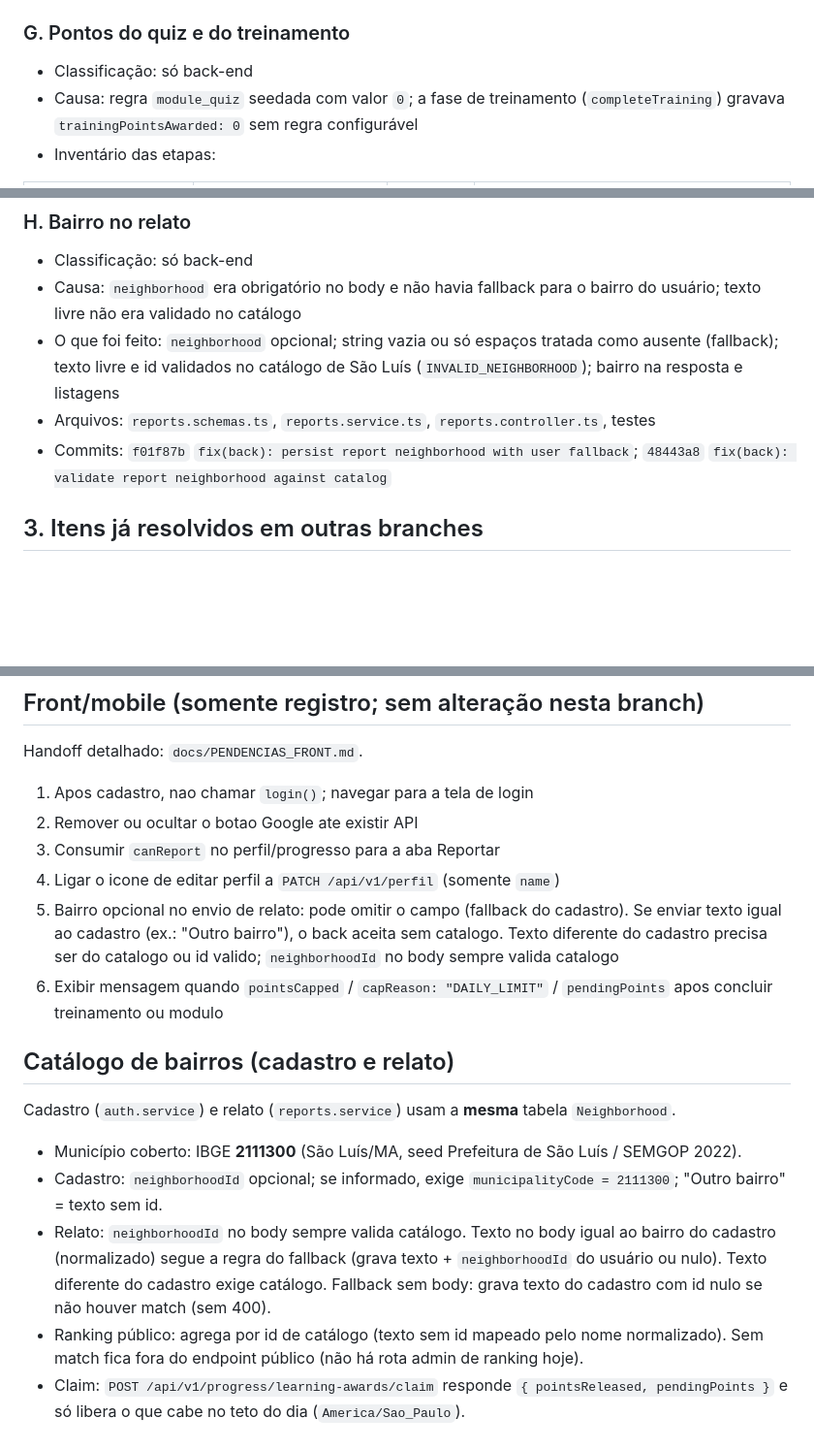
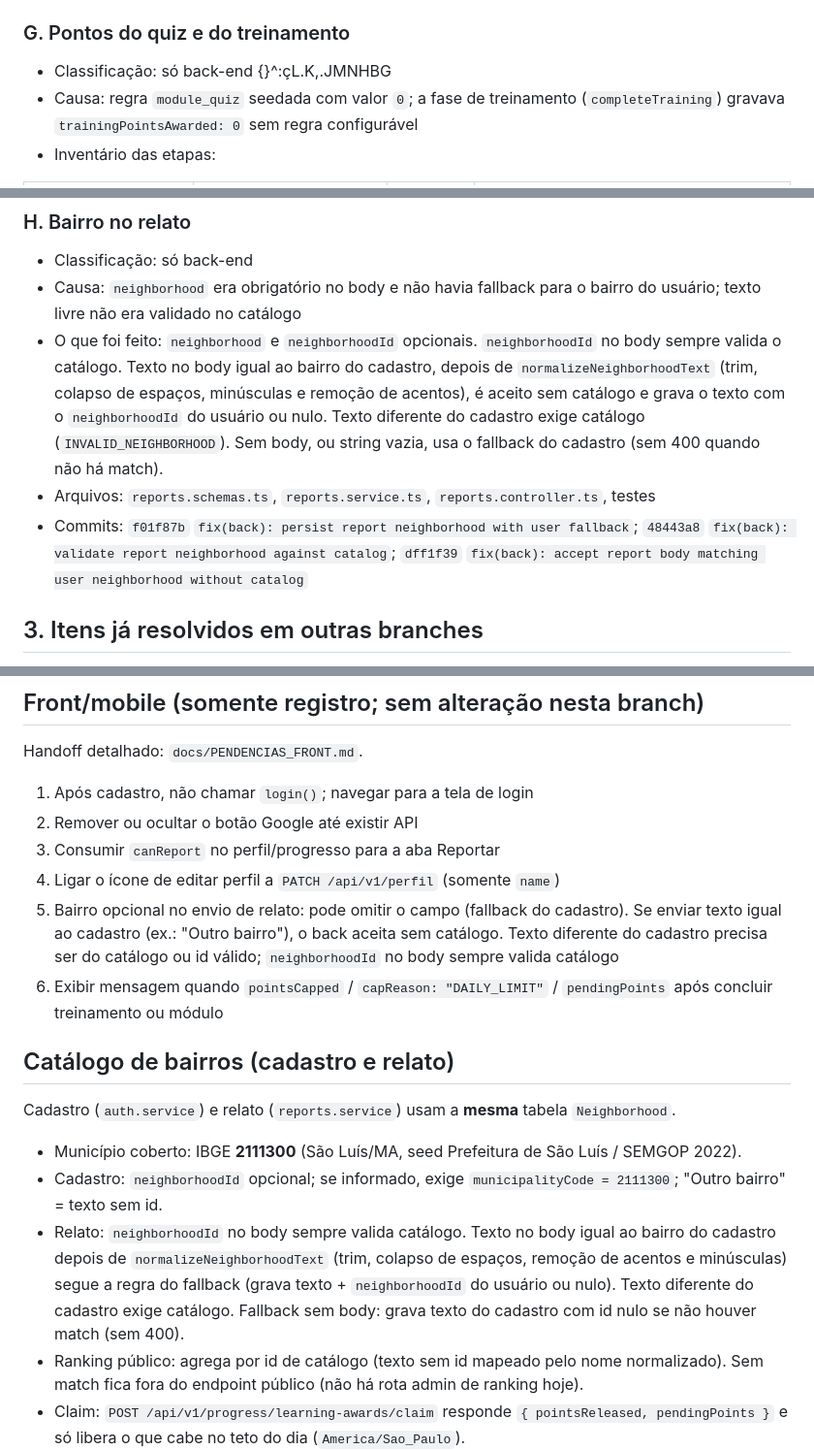
Before and after one commit to ismaelnetodev/equatorial-guardioes-api, a Markdown page: docs/MELHORIAS_BACKEND.md, 3 parts joined by grey strips. Shown at 97% size. Drawn GitHub-style; blank space fills up the shorter version.

```diff
--- a/docs/MELHORIAS_BACKEND.md
+++ b/docs/MELHORIAS_BACKEND.md
@@ -69,7 +69,7 @@ Todas as branches remotas analisadas estavam sem commits exclusivos em relação
 
 ### G. Pontos do quiz e do treinamento
 
-- Classificação: só back-end
+- Classificação: só back-end {}^:çL.K,.JMNHBG
 - Causa: regra `module_quiz` seedada com valor `0`; a fase de treinamento (`completeTraining`) gravava `trainingPointsAwarded: 0` sem regra configurável
 - Inventário das etapas:
 
@@ -89,9 +89,9 @@ Todas as branches remotas analisadas estavam sem commits exclusivos em relação
 
 - Classificação: só back-end
 - Causa: `neighborhood` era obrigatório no body e não havia fallback para o bairro do usuário; texto livre não era validado no catálogo
-- O que foi feito: `neighborhood` opcional; string vazia ou só espaços tratada como ausente (fallback); texto livre e id validados no catálogo de São Luís (`INVALID_NEIGHBORHOOD`); bairro na resposta e listagens
+- O que foi feito: `neighborhood` e `neighborhoodId` opcionais. `neighborhoodId` no body sempre valida o catálogo. Texto no body igual ao bairro do cadastro, depois de `normalizeNeighborhoodText` (trim, colapso de espaços, minúsculas e remoção de acentos), é aceito sem catálogo e grava o texto com o `neighborhoodId` do usuário ou nulo. Texto diferente do cadastro exige catálogo (`INVALID_NEIGHBORHOOD`). Sem body, ou string vazia, usa o fallback do cadastro (sem 400 quando não há match).
 - Arquivos: `reports.schemas.ts`, `reports.service.ts`, `reports.controller.ts`, testes
-- Commits: `f01f87b` `fix(back): persist report neighborhood with user fallback`; `48443a8` `fix(back): validate report neighborhood against catalog`
+- Commits: `f01f87b` `fix(back): persist report neighborhood with user fallback`; `48443a8` `fix(back): validate report neighborhood against catalog`; `dff1f39` `fix(back): accept report body matching user neighborhood without catalog`
 
 ## 3. Itens já resolvidos em outras branches
 
@@ -328,12 +341,12 @@ Motivo de não executar agora: o mobile e os fluxos de progresso/treino dependem
 
 Handoff detalhado: `docs/PENDENCIAS_FRONT.md`.
 
-1. Apos cadastro, nao chamar `login()`; navegar para a tela de login
-2. Remover ou ocultar o botao Google ate existir API
+1. Após cadastro, não chamar `login()`; navegar para a tela de login
+2. Remover ou ocultar o botão Google até existir API
 3. Consumir `canReport` no perfil/progresso para a aba Reportar
-4. Ligar o icone de editar perfil a `PATCH /api/v1/perfil` (somente `name`)
-5. Bairro opcional no envio de relato: pode omitir o campo (fallback do cadastro). Se enviar texto igual ao cadastro (ex.: "Outro bairro"), o back aceita sem catalogo. Texto diferente do cadastro precisa ser do catalogo ou id valido; `neighborhoodId` no body sempre valida catalogo
-6. Exibir mensagem quando `pointsCapped` / `capReason: "DAILY_LIMIT"` / `pendingPoints` apos concluir treinamento ou modulo
+4. Ligar o ícone de editar perfil a `PATCH /api/v1/perfil` (somente `name`)
+5. Bairro opcional no envio de relato: pode omitir o campo (fallback do cadastro). Se enviar texto igual ao cadastro (ex.: "Outro bairro"), o back aceita sem catálogo. Texto diferente do cadastro precisa ser do catálogo ou id válido; `neighborhoodId` no body sempre valida catálogo
+6. Exibir mensagem quando `pointsCapped` / `capReason: "DAILY_LIMIT"` / `pendingPoints` após concluir treinamento ou módulo
 
 ## Catálogo de bairros (cadastro e relato)
 
@@ -341,6 +354,6 @@ Cadastro (`auth.service`) e relato (`reports.service`) usam a **mesma** tabela `
 
 - Município coberto: IBGE **2111300** (São Luís/MA, seed Prefeitura de São Luís / SEMGOP 2022).
 - Cadastro: `neighborhoodId` opcional; se informado, exige `municipalityCode = 2111300`; "Outro bairro" = texto sem id.
-- Relato: `neighborhoodId` no body sempre valida catálogo. Texto no body igual ao bairro do cadastro (normalizado) segue a regra do fallback (grava texto + `neighborhoodId` do usuário ou nulo). Texto diferente do cadastro exige catálogo. Fallback sem body: grava texto do cadastro com id nulo se não houver match (sem 400).
+- Relato: `neighborhoodId` no body sempre valida catálogo. Texto no body igual ao bairro do cadastro depois de `normalizeNeighborhoodText` (trim, colapso de espaços, remoção de acentos e minúsculas) segue a regra do fallback (grava texto + `neighborhoodId` do usuário ou nulo). Texto diferente do cadastro exige catálogo. Fallback sem body: grava texto do cadastro com id nulo se não houver match (sem 400).
 - Ranking público: agrega por id de catálogo (texto sem id mapeado pelo nome normalizado). Sem match fica fora do endpoint público (não há rota admin de ranking hoje).
 - Claim: `POST /api/v1/progress/learning-awards/claim` responde `{ pointsReleased, pendingPoints }` e só libera o que cabe no teto do dia (`America/Sao_Paulo`).
```
Also changed, not shown: other parts of docs/MELHORIAS_BACKEND.md (+53 -40 lines), docs/PENDENCIAS_FRONT.md (+33 -33 lines).
